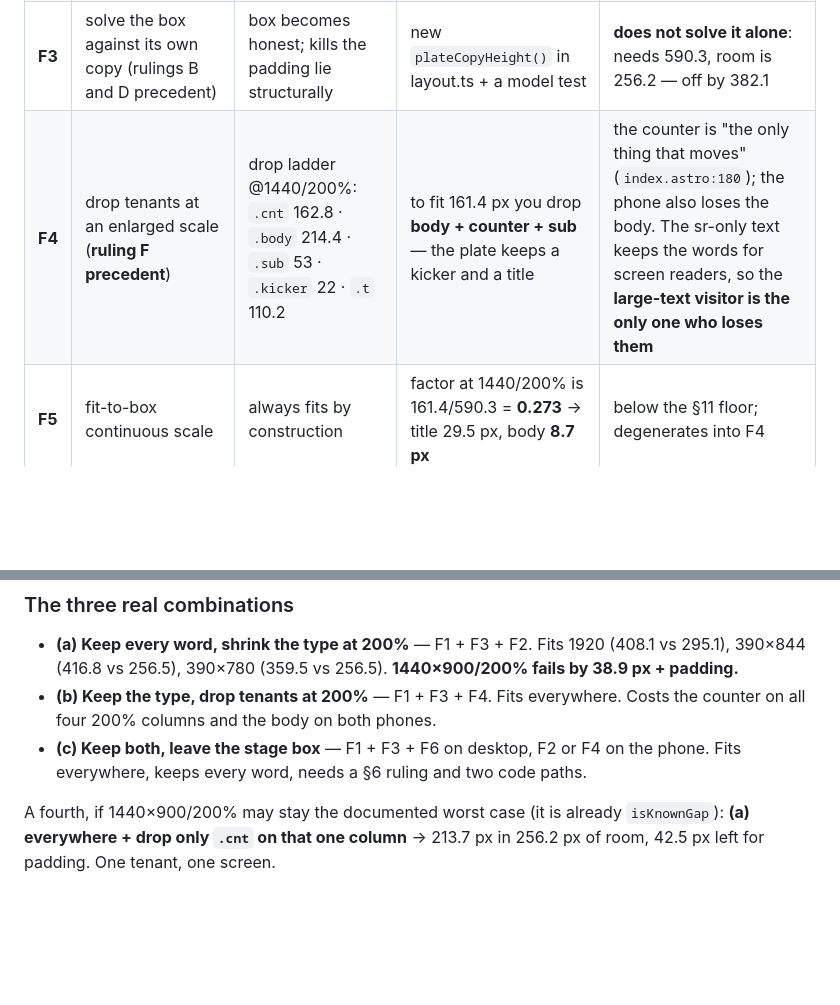
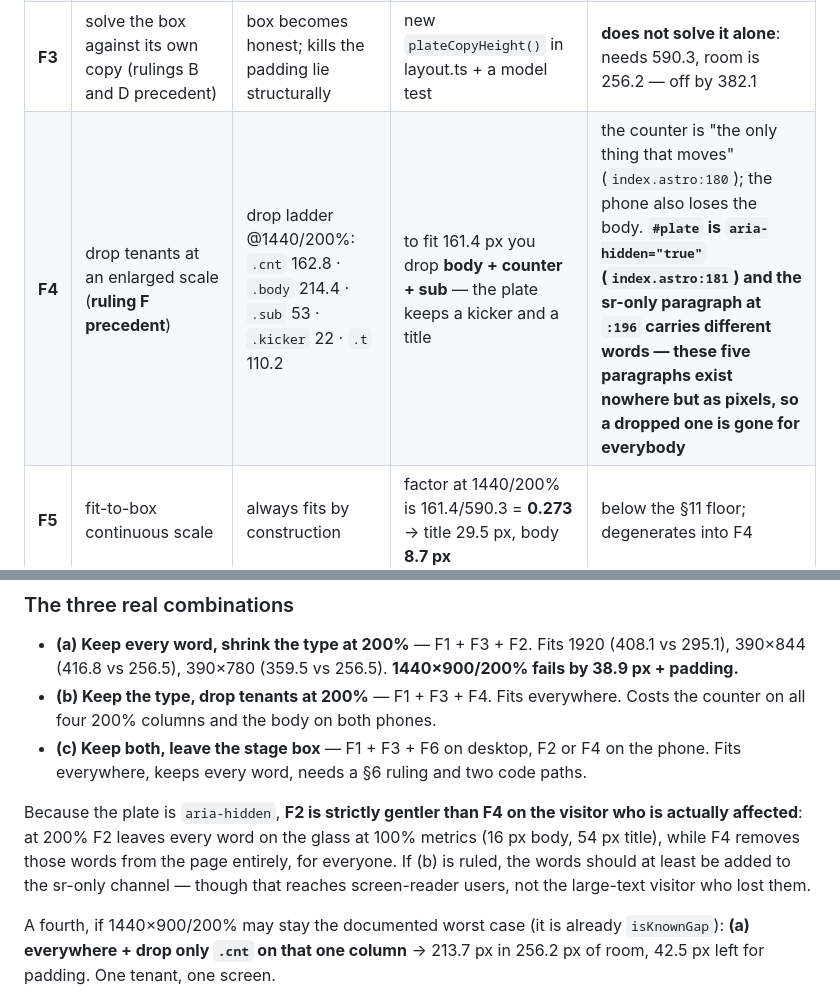
Before and after one commit to dustincole-data/deep-time, a Markdown page: .claude/plans/plate-copy-forks.md, 2 parts joined by grey strips. Drawn GitHub-style; blank space fills up the shorter version.

Commit message:
The plate is aria-hidden, so a dropped paragraph is gone for everybody
Correcting the F4 row: I had it that the sr-only text kept those words for
screen readers. It does not. #plate carries aria-hidden="true" and the sr-only
paragraph at :196 is about the stretch's length, not the plate's copy — the
five paragraphs exist nowhere but as pixels.

That reverses the ordering of the two forks that touch the words: F2 (hold the
plate at 100% metrics) leaves every word on the glass for the visitor who
enlarged their text, where F4 (drop tenants) removes them from the page for
everyone.

Co-Authored-By: Claude Opus 5 (1M context) <noreply@anthropic.com>

```diff
--- a/.claude/plans/plate-copy-forks.md
+++ b/.claude/plans/plate-copy-forks.md
@@ -72,7 +72,7 @@ five paragraphs on that screen at any type size above the §11 floor.
 | **F1** | `padding: 8vw` → clamped px (e.g. `clamp(16px, 2.5vw, 28px)`) | box stops lying: +182.4 px usable at 1440, +262.2 at 1920, +14.4 at 390 | one CSS line; no model, no §6 | **necessary, never sufficient** — 428.9 px still over at 1440/200% |
 | **F2** | divide the text zoom out of the plate (`Fan.writeScale` precedent) | copy → 295.1 desktop / 256.5 phone | the plate ignores the visitor's text-size setting — on the page's one block of **pure prose**, not a diagram like the fan | with F1: fixes 1920 + both phones; **1440/200% still 133.7 over** |
 | **F3** | solve the box against its own copy (rulings B and D precedent) | box becomes honest; kills the padding lie structurally | new `plateCopyHeight()` in layout.ts + a model test | **does not solve it alone**: needs 590.3, room is 256.2 — off by 382.1 |
-| **F4** | drop tenants at an enlarged scale (**ruling F precedent**) | drop ladder @1440/200%: `.cnt` 162.8 · `.body` 214.4 · `.sub` 53 · `.kicker` 22 · `.t` 110.2 | to fit 161.4 px you drop **body + counter + sub** — the plate keeps a kicker and a title | the counter is "the only thing that moves" (`index.astro:180`); the phone also loses the body. The sr-only text keeps the words for screen readers, so the **large-text visitor is the only one who loses them** |
+| **F4** | drop tenants at an enlarged scale (**ruling F precedent**) | drop ladder @1440/200%: `.cnt` 162.8 · `.body` 214.4 · `.sub` 53 · `.kicker` 22 · `.t` 110.2 | to fit 161.4 px you drop **body + counter + sub** — the plate keeps a kicker and a title | the counter is "the only thing that moves" (`index.astro:180`); the phone also loses the body. **`#plate` is `aria-hidden="true"` (`index.astro:181`) and the sr-only paragraph at `:196` carries different words — these five paragraphs exist nowhere but as pixels, so a dropped one is gone for everybody** |
 | **F5** | fit-to-box continuous scale | always fits by construction | factor at 1440/200% is 161.4/590.3 = **0.273** → title 29.5 px, body **8.7 px** | below the §11 floor; degenerates into F4 |
 | **F6** | let the plate take the column right of the clock (**§6 change**) | 1440: 814.8 × 778.5 — copy 831.1 wide wraps the title to 2 lines → 700.5 tall, **fits with 78 px spare**. 1920 fits unwrapped | §6 says "centred in the stage box"; the plate stops being centred, moves under different arrivals | desktop-only — phone room is 86.6 px wide |
 | **F7** | `overflow: hidden` | trivial | 1440/200% loses body + counter + most of the title; phones lose body + counter | self-rejecting against "the plate carries every word" |
@@ -87,6 +87,12 @@ five paragraphs on that screen at any type size above the §11 floor.
   Fits everywhere. Costs the counter on all four 200% columns and the body on both phones.
 - **(c) Keep both, leave the stage box** — F1 + F3 + F6 on desktop, F2 or F4 on the phone.
   Fits everywhere, keeps every word, needs a §6 ruling and two code paths.
+
+Because the plate is `aria-hidden`, **F2 is strictly gentler than F4 on the visitor who is
+actually affected**: at 200% F2 leaves every word on the glass at 100% metrics (16 px body,
+54 px title), while F4 removes those words from the page entirely, for everyone. If (b) is ruled,
+the words should at least be added to the sr-only channel — though that reaches screen-reader
+users, not the large-text visitor who lost them.
 
 A fourth, if 1440×900/200% may stay the documented worst case (it is already `isKnownGap`):
 **(a) everywhere + drop only `.cnt` on that one column** → 213.7 px in 256.2 px of room, 42.5 px
```
